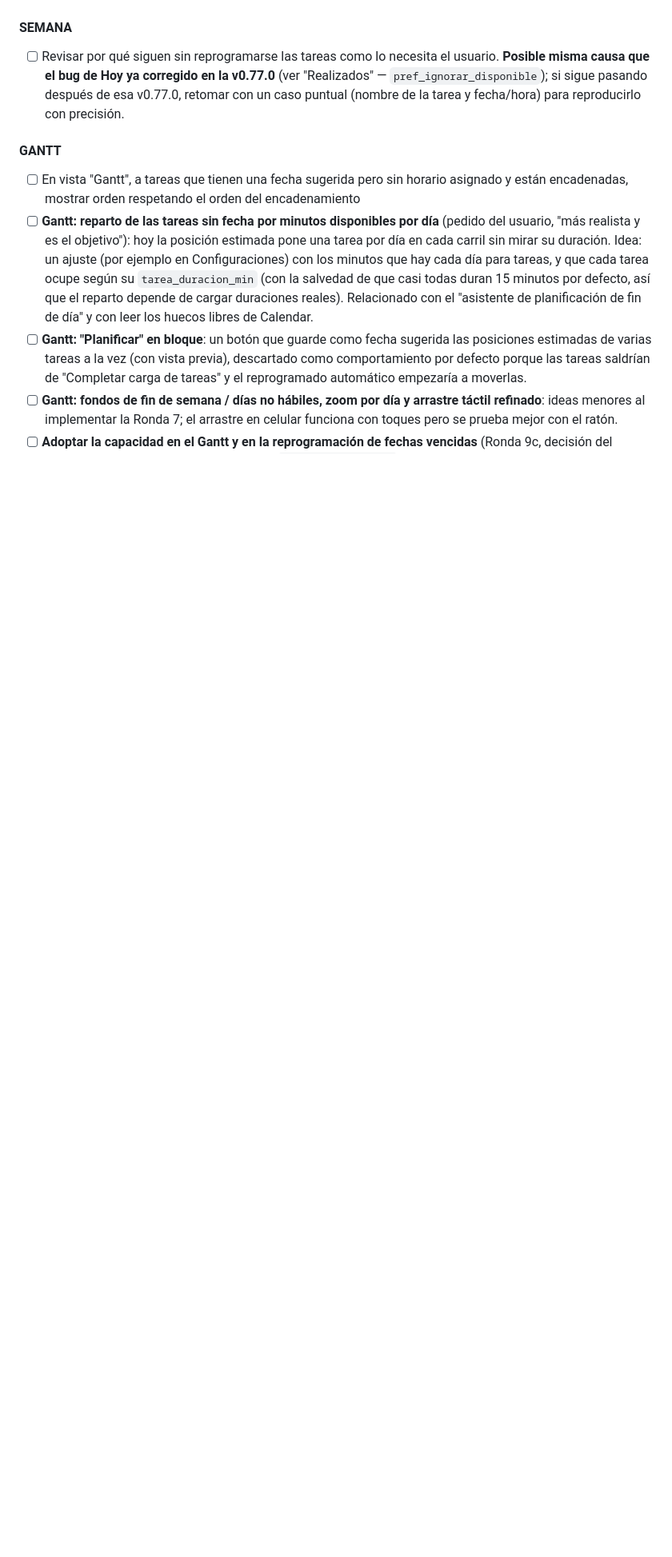
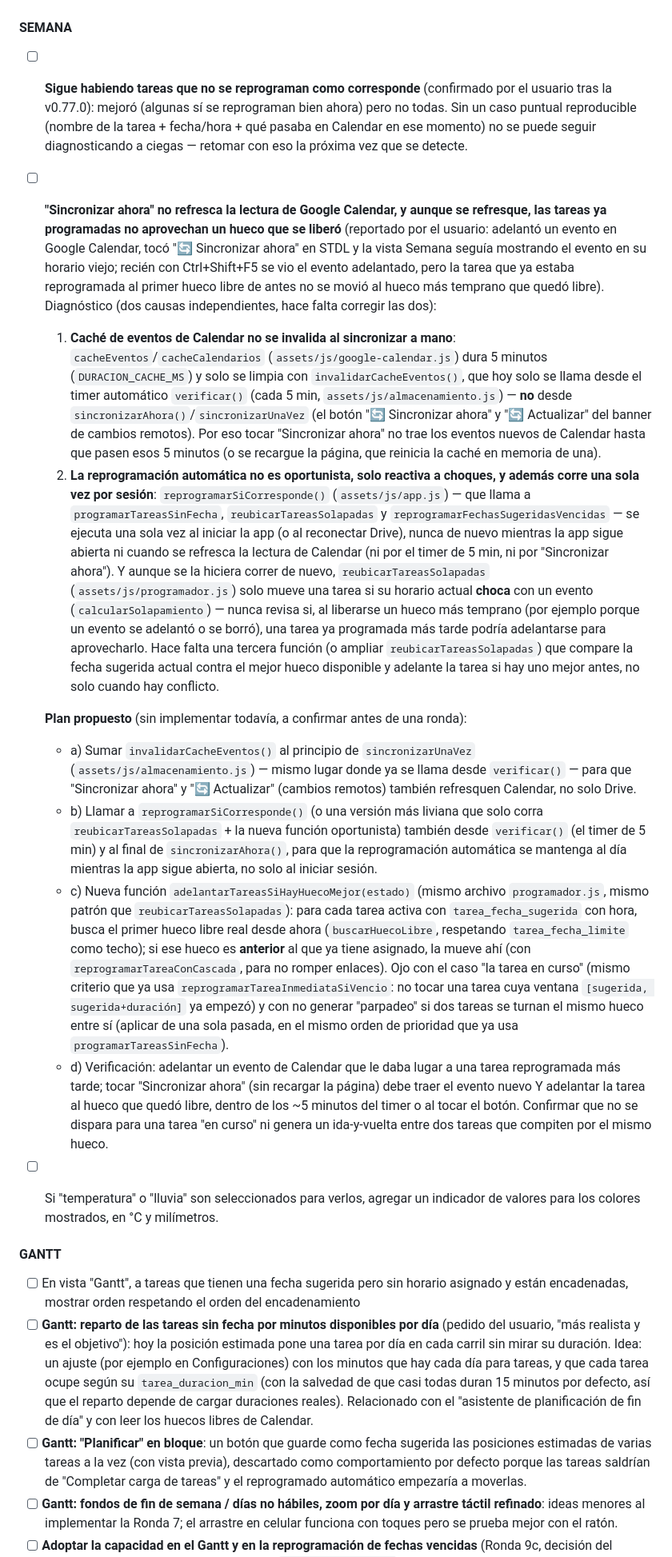
Before and after one commit to nicodiber/to-do-list, a Markdown page: BACKLOG.md, the part around one of its changes. Shown at 80% size. GitHub-like rendering; blank space fills up the shorter version.

Commit message:
Backlog: bugs de reprogramación y refresco de Calendar en Semana
Deja registro de dos fallas reportadas al usar la app (algunas tareas
siguen sin reprogramarse bien; "Sincronizar ahora" no trae eventos
nuevos de Calendar ni adelanta tareas a un hueco que se liberó) con
diagnóstico de causa raíz y un plan propuesto, a confirmar antes de
implementar.

Co-Authored-By: Claude Sonnet 5 <noreply@anthropic.com>

```diff
--- a/BACKLOG.md
+++ b/BACKLOG.md
@@ -30,6 +34,16 @@ Todos los pendientes. Marcar con `[x]` cuando se implemente, reubicarlo a "Reali
 
 #### SEMANA
-- [ ] Revisar por qué siguen sin reprogramarse las tareas como lo necesita el usuario. **Posible misma causa que el bug de Hoy ya corregido en la v0.77.0** (ver "Realizados" — `pref_ignorar_disponible`); si sigue pasando después de esa v0.77.0, retomar con un caso puntual (nombre de la tarea y fecha/hora) para reproducirlo con precisión.
+- [ ] **Sigue habiendo tareas que no se reprograman como corresponde** (confirmado por el usuario tras la v0.77.0): mejoró (algunas sí se reprograman bien ahora) pero no todas. Sin un caso puntual reproducible (nombre de la tarea + fecha/hora + qué pasaba en Calendar en ese momento) no se puede seguir diagnosticando a ciegas — retomar con eso la próxima vez que se detecte.
+- [ ] **"Sincronizar ahora" no refresca la lectura de Google Calendar, y aunque se refresque, las tareas ya programadas no aprovechan un hueco que se liberó** (reportado por el usuario: adelantó un evento en Google Calendar, tocó "🔄 Sincronizar ahora" en STDL y la vista Semana seguía mostrando el evento en su horario viejo; recién con Ctrl+Shift+F5 se vio el evento adelantado, pero la tarea que ya estaba reprogramada al primer hueco libre de antes no se movió al hueco más temprano que quedó libre). Diagnóstico (dos causas independientes, hace falta corregir las dos):
+  1. **Caché de eventos de Calendar no se invalida al sincronizar a mano**: `cacheEventos`/`cacheCalendarios` (`assets/js/google-calendar.js`) dura 5 minutos (`DURACION_CACHE_MS`) y solo se limpia con `invalidarCacheEventos()`, que hoy solo se llama desde el timer automático `verificar()` (cada 5 min, `assets/js/almacenamiento.js`) — **no** desde `sincronizarAhora()`/`sincronizarUnaVez` (el botón "🔄 Sincronizar ahora" y "🔄 Actualizar" del banner de cambios remotos). Por eso tocar "Sincronizar ahora" no trae los eventos nuevos de Calendar hasta que pasen esos 5 minutos (o se recargue la página, que reinicia la caché en memoria de una).
+  2. **La reprogramación automática no es oportunista, solo reactiva a choques, y además corre una sola vez por sesión**: `reprogramarSiCorresponde()` (`assets/js/app.js`) — que llama a `programarTareasSinFecha`, `reubicarTareasSolapadas` y `reprogramarFechasSugeridasVencidas` — se ejecuta una sola vez al iniciar la app (o al reconectar Drive), nunca de nuevo mientras la app sigue abierta ni cuando se refresca la lectura de Calendar (ni por el timer de 5 min, ni por "Sincronizar ahora"). Y aunque se la hiciera correr de nuevo, `reubicarTareasSolapadas` (`assets/js/programador.js`) solo mueve una tarea si su horario actual **choca** con un evento (`calcularSolapamiento`) — nunca revisa si, al liberarse un hueco más temprano (por ejemplo porque un evento se adelantó o se borró), una tarea ya programada más tarde podría adelantarse para aprovecharlo. Hace falta una tercera función (o ampliar `reubicarTareasSolapadas`) que compare la fecha sugerida actual contra el mejor hueco disponible y adelante la tarea si hay uno mejor antes, no solo cuando hay conflicto.
+
+  **Plan propuesto** (sin implementar todavía, a confirmar antes de una ronda):
+  - a) Sumar `invalidarCacheEventos()` al principio de `sincronizarUnaVez` (`assets/js/almacenamiento.js`) — mismo lugar donde ya se llama desde `verificar()` — para que "Sincronizar ahora" y "🔄 Actualizar" (cambios remotos) también refresquen Calendar, no solo Drive.
+  - b) Llamar a `reprogramarSiCorresponde()` (o una versión más liviana que solo corra `reubicarTareasSolapadas` + la nueva función oportunista) también desde `verificar()` (el timer de 5 min) y al final de `sincronizarAhora()`, para que la reprogramación automática se mantenga al día mientras la app sigue abierta, no solo al iniciar sesión.
+  - c) Nueva función `adelantarTareasSiHayHuecoMejor(estado)` (mismo archivo `programador.js`, mismo patrón que `reubicarTareasSolapadas`): para cada tarea activa con `tarea_fecha_sugerida` con hora, busca el primer hueco libre real desde ahora (`buscarHuecoLibre`, respetando `tarea_fecha_limite` como techo); si ese hueco es **anterior** al que ya tiene asignado, la mueve ahí (con `reprogramarTareaConCascada`, para no romper enlaces). Ojo con el caso "la tarea en curso" (mismo criterio que ya usa `reprogramarTareaInmediataSiVencio`: no tocar una tarea cuya ventana `[sugerida, sugerida+duración]` ya empezó) y con no generar "parpadeo" si dos tareas se turnan el mismo hueco entre sí (aplicar de una sola pasada, en el mismo orden de prioridad que ya usa `programarTareasSinFecha`).
+  - d) Verificación: adelantar un evento de Calendar que le daba lugar a una tarea reprogramada más tarde; tocar "Sincronizar ahora" (sin recargar la página) debe traer el evento nuevo Y adelantar la tarea al hueco que quedó libre, dentro de los ~5 minutos del timer o al tocar el botón. Confirmar que no se dispara para una tarea "en curso" ni genera un ida-y-vuelta entre dos tareas que compiten por el mismo hueco.
+- [ ] Si "temperatura" o "lluvia" son seleccionados para verlos, agregar un indicador de valores para los colores mostrados, en °C y milímetros.
 
 #### GANTT
 - [ ] En vista "Gantt", a tareas que tienen una fecha sugerida pero sin horario asignado y están encadenadas, mostrar orden respetando el orden del encadenamiento
```
Also changed, not shown: other parts of BACKLOG.md (+6 -2 lines).
